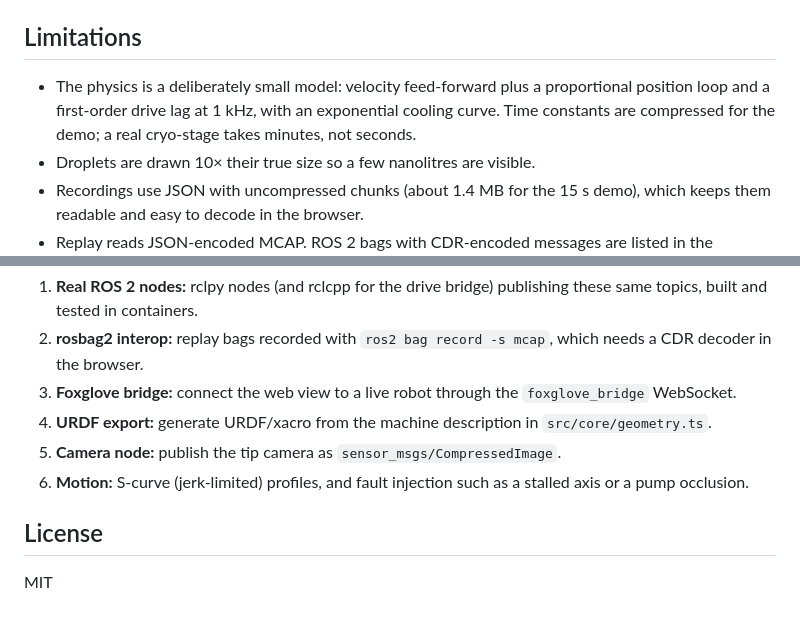
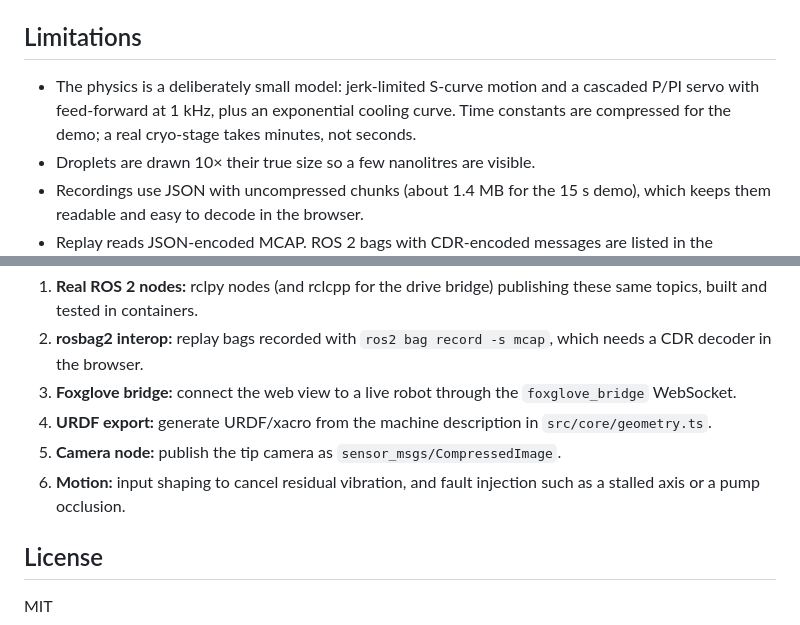
Before and after one commit to yashvardhancse/labtwin, a Markdown page: README.md, 2 parts joined by grey strips. Drawn GitHub-style.

```diff
--- a/README.md
+++ b/README.md
@@ -166,7 +166,7 @@ The build stage pins Node, installs the exact lockfile with `npm ci`, and runs l
 
 ## Limitations
 
-- The physics is a deliberately small model: velocity feed-forward plus a proportional position loop and a first-order drive lag at 1 kHz, with an exponential cooling curve. Time constants are compressed for the demo; a real cryo-stage takes minutes, not seconds.
+- The physics is a deliberately small model: jerk-limited S-curve motion and a cascaded P/PI servo with feed-forward at 1 kHz, plus an exponential cooling curve. Time constants are compressed for the demo; a real cryo-stage takes minutes, not seconds.
 - Droplets are drawn 10× their true size so a few nanolitres are visible.
 - Recordings use JSON with uncompressed chunks (about 1.4 MB for the 15 s demo), which keeps them readable and easy to decode in the browser.
 - Replay reads JSON-encoded MCAP. ROS 2 bags with CDR-encoded messages are listed in the roadmap.
@@ -180,7 +180,7 @@ These are next steps; none of them exist yet.
 3. **Foxglove bridge:** connect the web view to a live robot through the `foxglove_bridge` WebSocket.
 4. **URDF export:** generate URDF/xacro from the machine description in `src/core/geometry.ts`.
 5. **Camera node:** publish the tip camera as `sensor_msgs/CompressedImage`.
-6. **Motion:** S-curve (jerk-limited) profiles, and fault injection such as a stalled axis or a pump occlusion.
+6. **Motion:** input shaping to cancel residual vibration, and fault injection such as a stalled axis or a pump occlusion.
 
 ## License
 
```
Also changed, not shown: other parts of README.md (+11 -11 lines), docs/ARCHITECTURE.md (+13 -13 lines), docs/screenshots/architecture.png, docs/screenshots/desktop-running.png, docs/screenshots/desktop.png, docs/screenshots/laptop.png, docs/screenshots/mobile.png, docs/screenshots/validator.png, 1 other file.
